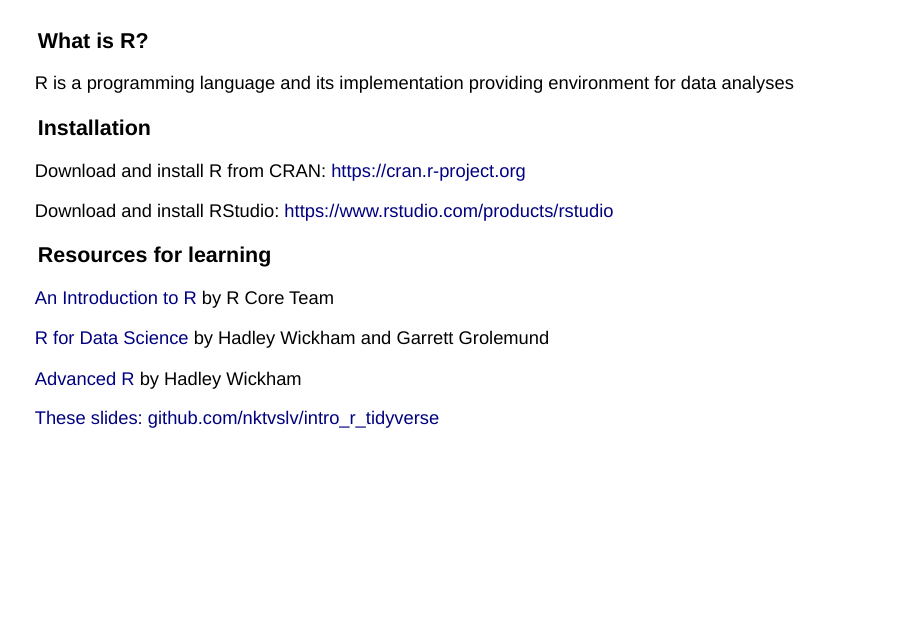
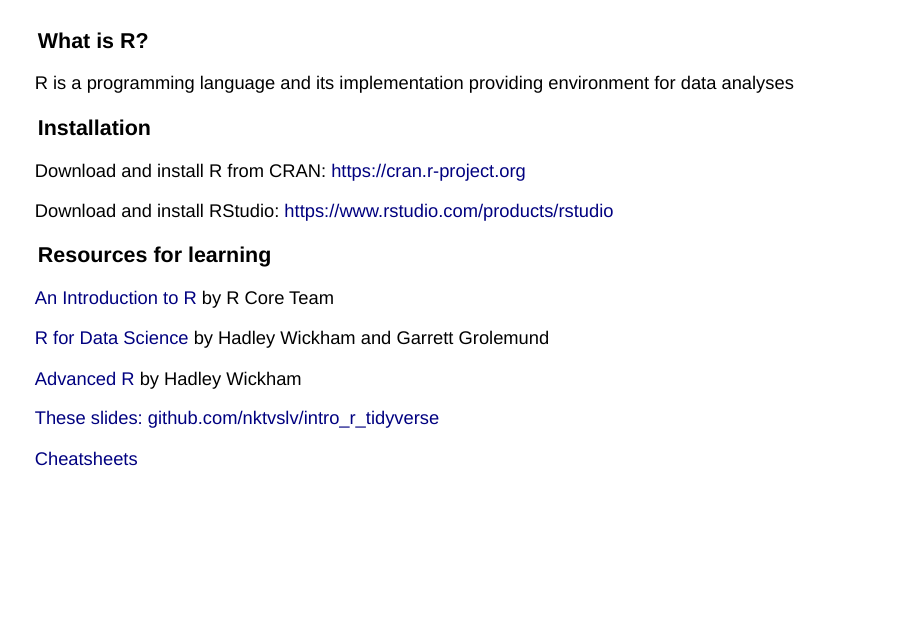
Before and after one commit to NudlerLab/intro_r_tidyverse, an R Markdown document (index.Rmd): page 3 of 31. Rendered offline with R 4.5, knitr and Pandoc, with nearby package versions; drawn as Slidy slides in place of the format the file asks for.

Commit message:
updated links

```diff
--- a/index.Rmd
+++ b/index.Rmd
@@ -44,6 +44,8 @@
 [Advanced R](https://adv-r.hadley.nz) by Hadley Wickham
 
 [These slides: github.com/nktvslv/intro_r_tidyverse](https://github.com/nktvslv/intro_r_tidyverse)
+
+[Cheatsheets](https://github.com/nktvslv/intro_r_tidyverse/tree/main/cheatsheets)
 
 ## How R works
 
```
Also changed, not shown: index.html, 1 other file.
